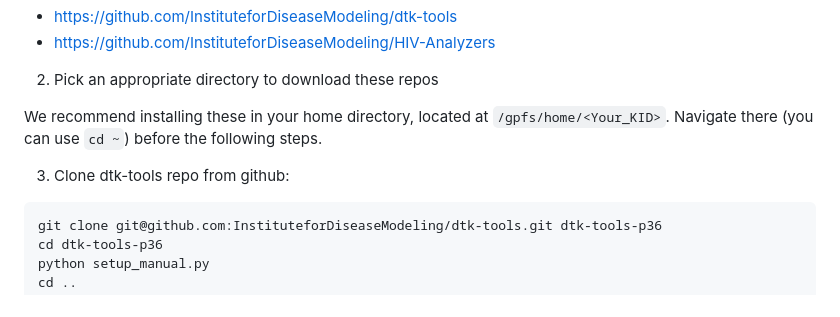
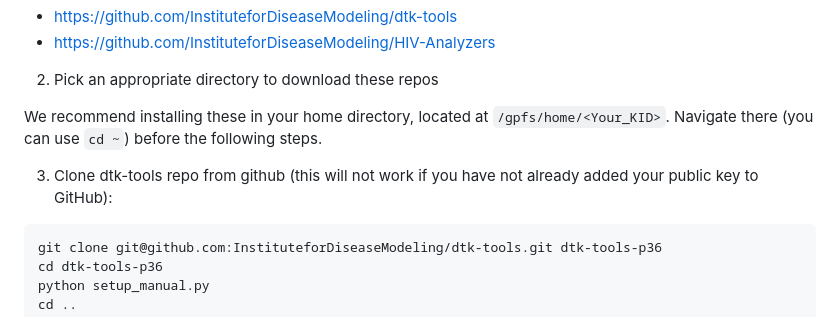
Before and after one commit to BershteynLab/tutorial, a Markdown page: Tutorial/tutorial_installation_guide.md, the part around the change. GitHub-like rendering.

````diff
--- a/Tutorial/tutorial_installation_guide.md
+++ b/Tutorial/tutorial_installation_guide.md
@@ -88,7 +88,7 @@ Write to Clark Kirkman <Clark.Kirkman@gatesfoundation.org> to request permission
 
 We recommend installing these in your home directory, located at `/gpfs/home/<Your_KID>`. Navigate there (you can use `cd ~`) before the following steps.
 
-3. Clone dtk-tools repo from github:
+3. Clone dtk-tools repo from github (this will not work if you have not already added your public key to GitHub):
 
 ```
 git clone git@github.com:InstituteforDiseaseModeling/dtk-tools.git dtk-tools-p36
````
